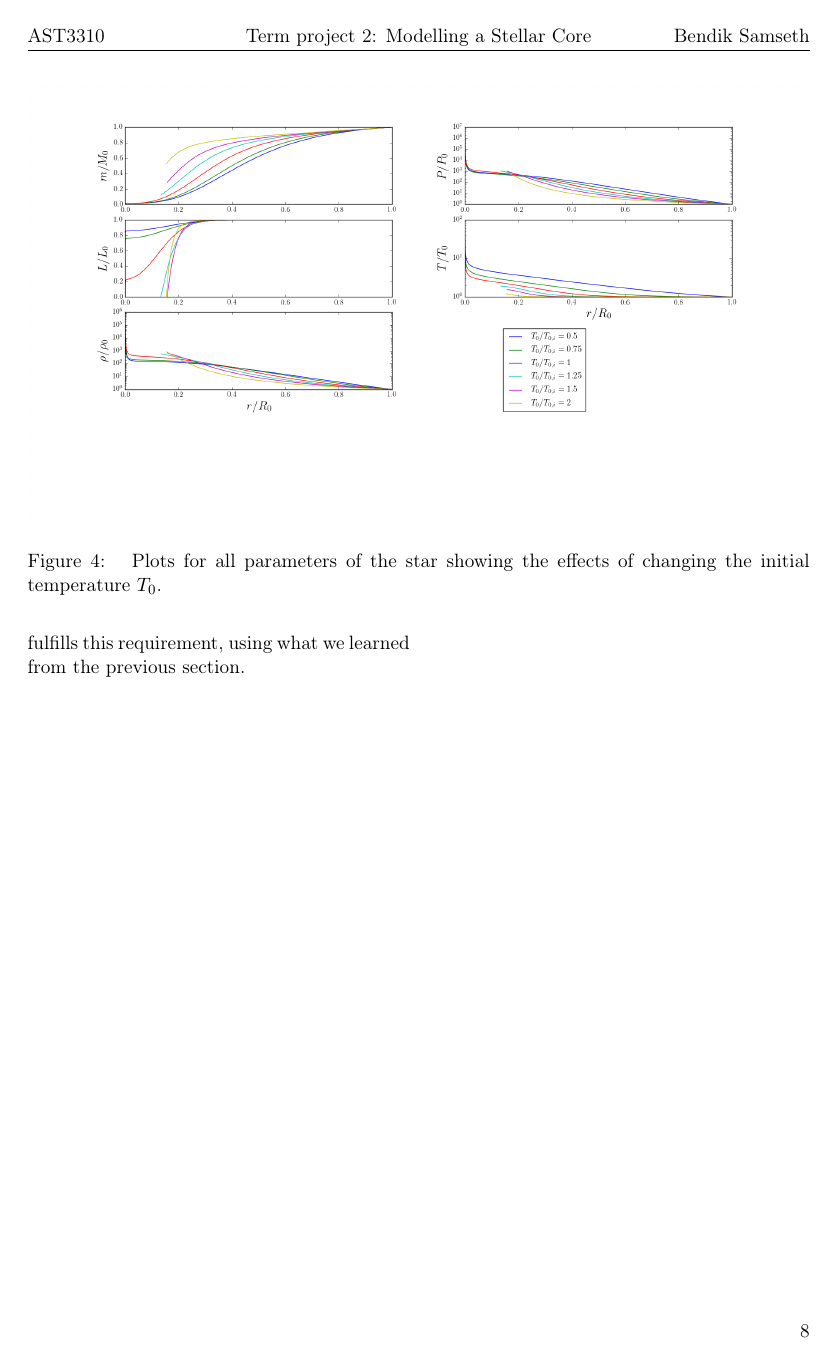
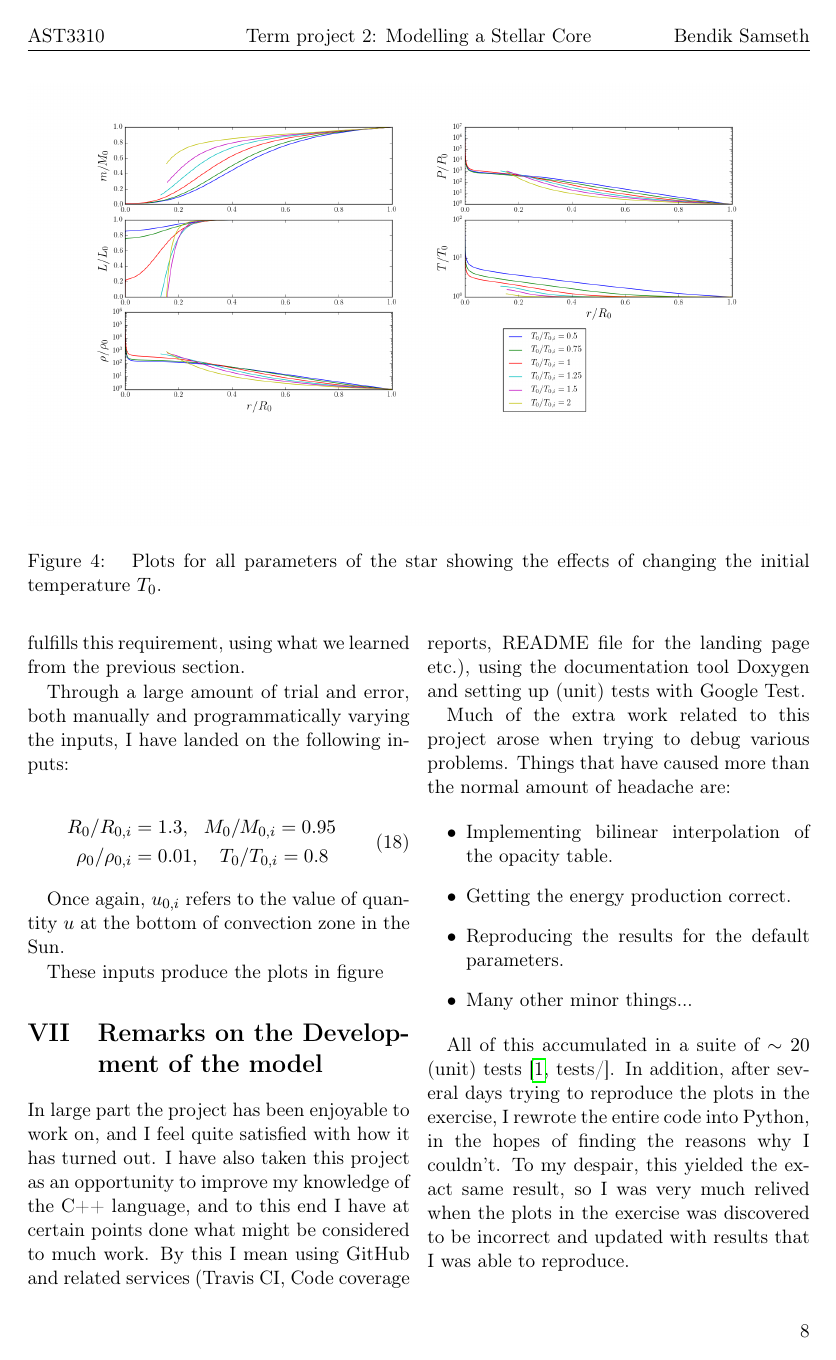
Before and after one commit to bsamseth/ast3310, a LaTeX paper (report/report.tex): page 8 of 10. Compiled offline with pdfLaTeX.

Commit message:
Report: Started on best model discussion

```diff
--- a/report/report.tex
+++ b/report/report.tex
@@ -494,9 +494,56 @@ $r\rightarrow 0$). We can therefore set out to find a combination of
 parameters that best fulfills this requirement, using what we learned
 from the previous section.
 
+Through a large amount of trial and error, both manually and
+programmatically varying the inputs, I have landed on the following
+inputs:
+
+\begin{align}
+\begin{split}
+  R_0/R_{0,i} &= 1.3, \ \ M_0/M_{0,i}= 0.95\\
+  \rho_0/\rho_{0,i} &= 0.01,\ \ \    T_0/T_{0,i} = 0.8
+\end{split}
+\end{align}
+
+Once again, $u_{0,i}$ refers to the value of quantity $u$ at the
+bottom of convection zone in the Sun.
+
+These inputs produce the plots in figure
 
 
-\onecolumn
+
+
+\section{Remarks on the Development of the model}
+In large part the project has been enjoyable to work on, and I feel
+quite satisfied with how it has turned out. I have also taken this
+project as an opportunity to improve my knowledge of the C++ language,
+and to this end I have at certain points done what might be considered
+to much work. By this I mean using GitHub and related services
+(Travis CI, Code coverage reports, README file for the landing page
+etc.), using the documentation tool Doxygen and setting up
+(unit) tests with Google Test.
+
+Much of the extra work related to this project arose when trying to
+debug various problems. Things that have caused more than the normal
+amount of headache are:
+
+\begin{itemize}
+  \item Implementing bilinear interpolation of the opacity table.
+  \item Getting the energy production correct.
+  \item Reproducing the results for the default parameters.
+  \item Many other minor things...
+\end{itemize}
+
+All of this accumulated in a suite of $\sim 20$ (unit)
+tests~\cite[tests/]{github}. In addition, after several days trying to
+reproduce the plots in the exercise, I rewrote the entire code into
+Python, in the hopes of finding the reasons why I couldn't. To my
+despair, this yielded the exact same result, so I was very much
+relived when the plots in the exercise was discovered to be incorrect and updated
+with results that I was able to reproduce.
+
+
+%\onecolumn
 \printbibliography
 \end{document}
 
```
Also changed, not shown: report/report.pdf, report/report.tex (2 more changed lines).
